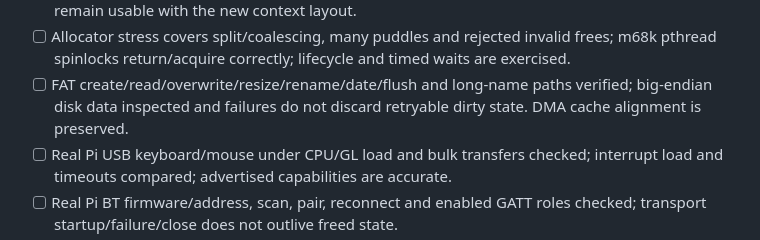
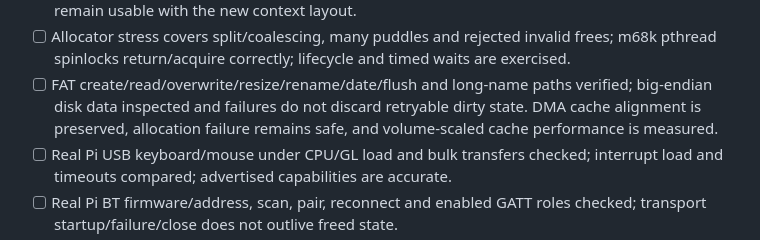
Before and after one commit to JJDSNT/bellatrix, a Markdown page: AI_context/specs/aros_upstream_head_update.md, the part around one of its changes. Rendered like a GitHub page.

```diff
--- a/AI_context/specs/aros_upstream_head_update.md
+++ b/AI_context/specs/aros_upstream_head_update.md
@@ -327,7 +364,8 @@ setup. Do not assume the numeric prefix is a unique patch identifier.
       and timed waits are exercised.
 - [ ] FAT create/read/overwrite/resize/rename/date/flush and long-name paths
       verified; big-endian disk data inspected and failures do not discard
-      retryable dirty state. DMA cache alignment is preserved.
+      retryable dirty state. DMA cache alignment is preserved, allocation failure
+      remains safe, and volume-scaled cache performance is measured.
 - [ ] Real Pi USB keyboard/mouse under CPU/GL load and bulk transfers checked;
       interrupt load and timeouts compared; advertised capabilities are accurate.
 - [ ] Real Pi BT firmware/address, scan, pair, reconnect and enabled GATT roles
```
Also changed, not shown: other parts of AI_context/specs/aros_upstream_head_update.md (+39 -2 lines).
